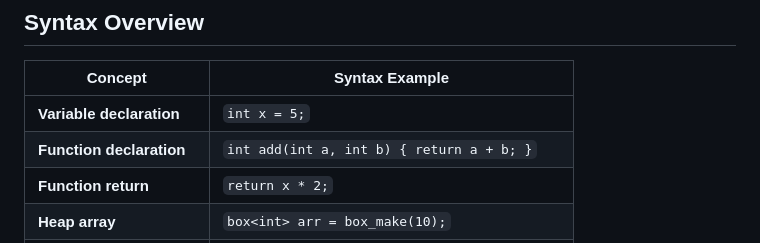
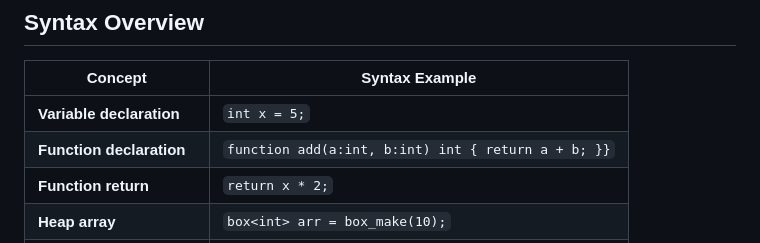
Before and after one commit to b4ich3v/Yox47, a Markdown page: README.md, the part around the change. Drawn GitHub-style.

```diff
--- a/README.md
+++ b/README.md
@@ -60,7 +60,7 @@
 | Concept                   | Syntax Example                                      |
 |---------------------------|------------------------------------------------------|
 | **Variable declaration**  | `int x = 5;`                                         |
-| **Function declaration**  | `int add(int a, int b) { return a + b; }`           |
+| **Function declaration**  | `function add(a:int, b:int) int { return a + b; }}`  |
 | **Function return**       | `return x * 2;`                                      |
 | **Heap array**            | `box<int> arr = box_make(10);`                      |
 | **Array access**          | `int y = arr[2];`                                    |
```
